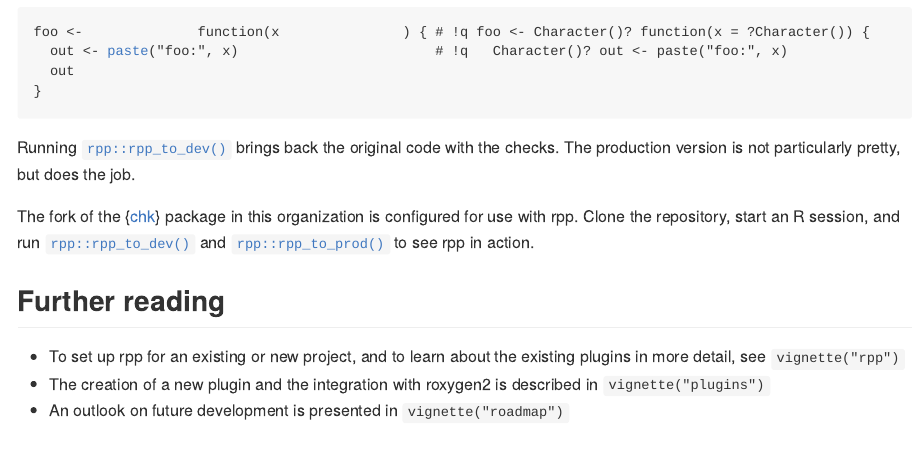
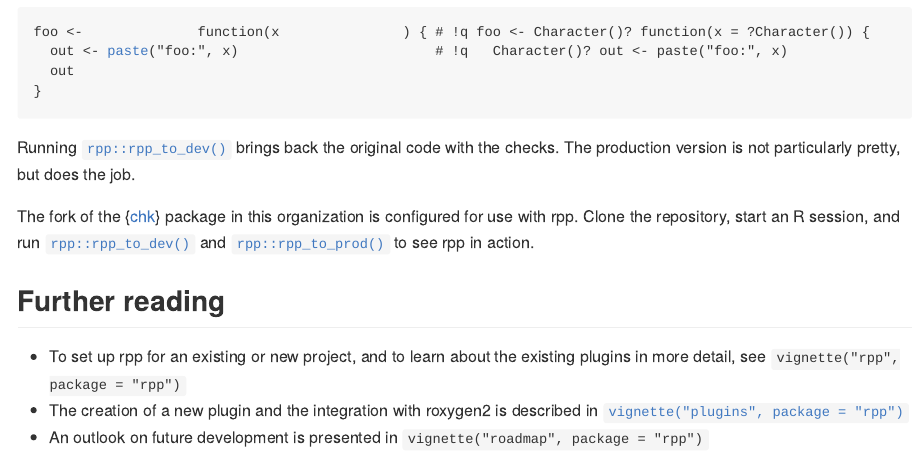
Before and after one commit to pre-processing-r/rpp, an R Markdown document (README.Rmd): the page in a window 1100 px wide, from 2020 px down. The pictures show the output file README.md that the author committed with the source, drawn offline in the style of GitHub; badge pictures from the web are left out.

Commit message:
Autolink vignettes

```diff
--- a/README.Rmd
+++ b/README.Rmd
@@ -113,6 +113,6 @@ Clone the repository, start an R session, and run `rpp::rpp_to_dev()` and `rpp::
 
 ## Further reading
 
-- To set up rpp for an existing or new project, and to learn about the existing plugins in more detail, see `vignette("rpp")`
-- The creation of a new plugin and the integration with roxygen2 is described in `vignette("plugins")`
-- An outlook on future development is presented in `vignette("roadmap")`
+- To set up rpp for an existing or new project, and to learn about the existing plugins in more detail, see `vignette("rpp", package = "rpp")`
+- The creation of a new plugin and the integration with roxygen2 is described in `vignette("plugins", package = "rpp")`
+- An outlook on future development is presented in `vignette("roadmap", package = "rpp")`
```
Also changed, not shown: README.md.
